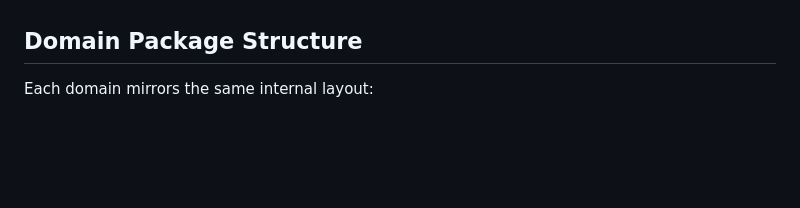
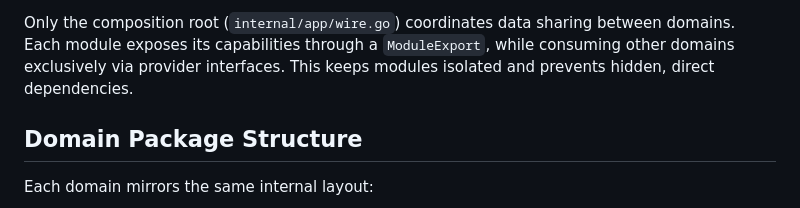
Before and after one commit to mohsenvafa/pharmacy-modernization-project-model, a Markdown page: ARCHITECTURE.md, the part around one of its changes. Rendered like a GitHub page; blank space fills up the shorter version.

```diff
--- a/ARCHITECTURE.md
+++ b/ARCHITECTURE.md
@@ -60,3 +100,4 @@ Domains define their external expectations as interfaces in a `providers` (or `c
+Only the composition root (`internal/app/wire.go`) coordinates data sharing between domains. Each module exposes its capabilities through a `ModuleExport`, while consuming other domains exclusively via provider interfaces. This keeps modules isolated and prevents hidden, direct dependencies.
 
 ## Domain Package Structure
 Each domain mirrors the same internal layout:
```
Also changed, not shown: other parts of ARCHITECTURE.md (+40 -0 lines).
